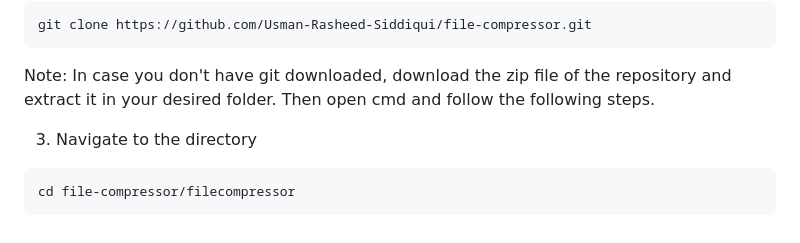
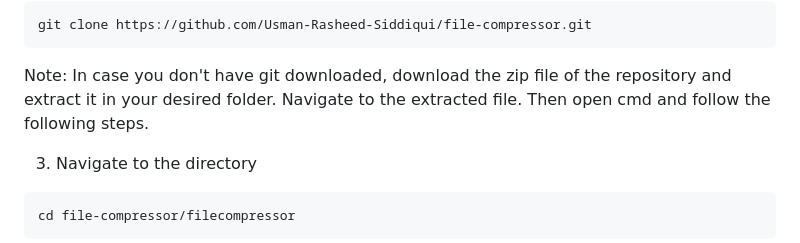
Before and after one commit to Usman-Rasheed-Siddiqui/file-compressor, a Markdown page: Readme.md, the part around the change. Drawn GitHub-style.

````diff
--- a/Readme.md
+++ b/Readme.md
@@ -73,7 +73,7 @@ cmd
 git clone https://github.com/Usman-Rasheed-Siddiqui/file-compressor.git
 ```
   Note: In case you don't have git downloaded, download the zip file of the repository and extract it in your desired folder.
-        Then open cmd and follow the following steps.
+        Navigate to the extracted file. Then open cmd and follow the following steps.
 
 3. Navigate to the directory
 ```bash
````
